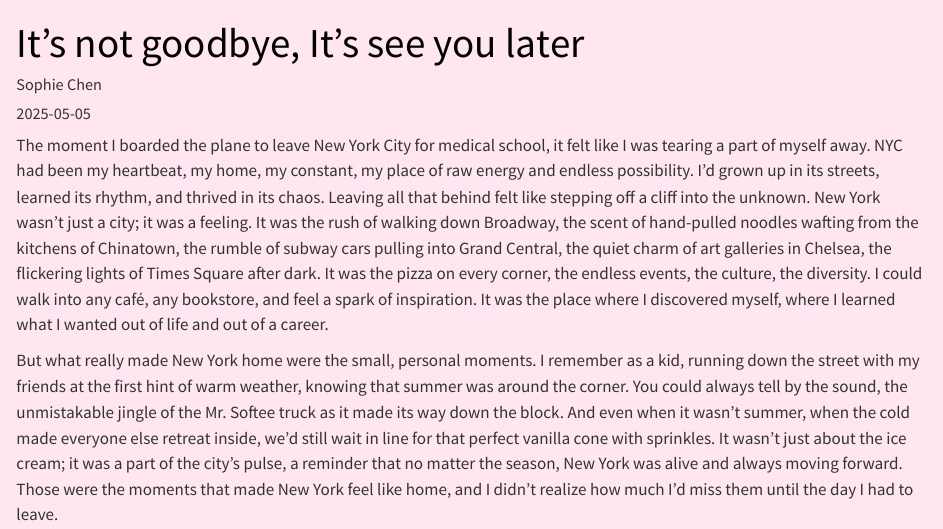
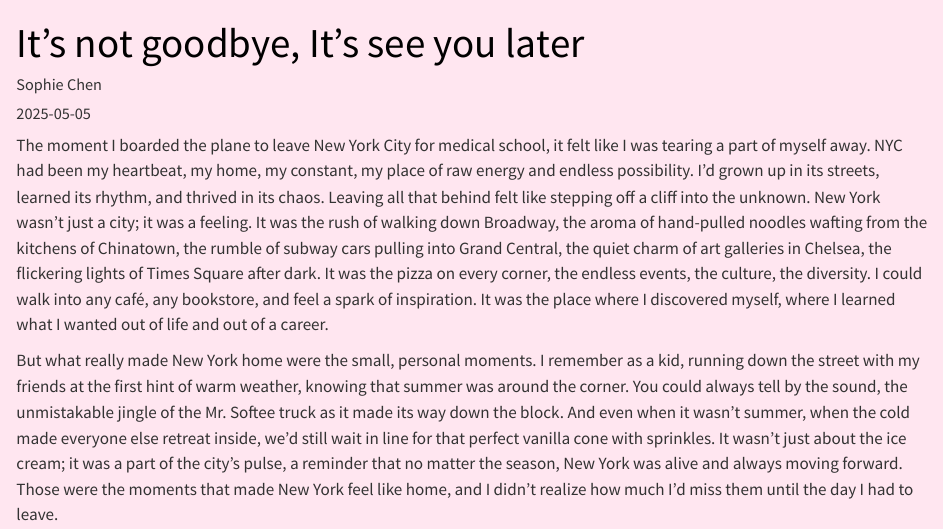
Before and after one commit to sophiexchen/sophiexchen.github.io, a Quarto document (posts/It's not goodbye, it's see you later/index.qmd): the page in a window 1100 px wide, from its top. Rendered offline with R 4.5, knitr and Pandoc in place of Quarto, with nearby package versions.

Commit message:
small change

```diff
--- a/posts/It's not goodbye, it's see you later/index.qmd
+++ b/posts/It's not goodbye, it's see you later/index.qmd
@@ -9,7 +9,7 @@ image: images/nyc.jpeg
 The moment I boarded the plane to leave New York City for medical school, it felt like I was tearing a part of myself away.
 NYC had been my heartbeat, my home, my constant, my place of raw energy and endless possibility.
 I’d grown up in its streets, learned its rhythm, and thrived in its chaos. Leaving all that behind felt like stepping off a cliff into the unknown.
-New York wasn’t just a city; it was a feeling. It was the rush of walking down Broadway, the scent of hand-pulled noodles wafting from the kitchens of Chinatown, the rumble of subway cars pulling into Grand Central, the quiet charm of art galleries in Chelsea, the flickering lights of Times Square after dark.
+New York wasn’t just a city; it was a feeling. It was the rush of walking down Broadway, the aroma of hand-pulled noodles wafting from the kitchens of Chinatown, the rumble of subway cars pulling into Grand Central, the quiet charm of art galleries in Chelsea, the flickering lights of Times Square after dark.
 It was the pizza on every corner, the endless events, the culture, the diversity.
 I could walk into any café, any bookstore, and feel a spark of inspiration. It was the place where I discovered myself, where I learned what I wanted out of life and out of a career.
 
```
Also changed, not shown: 2 other files.
